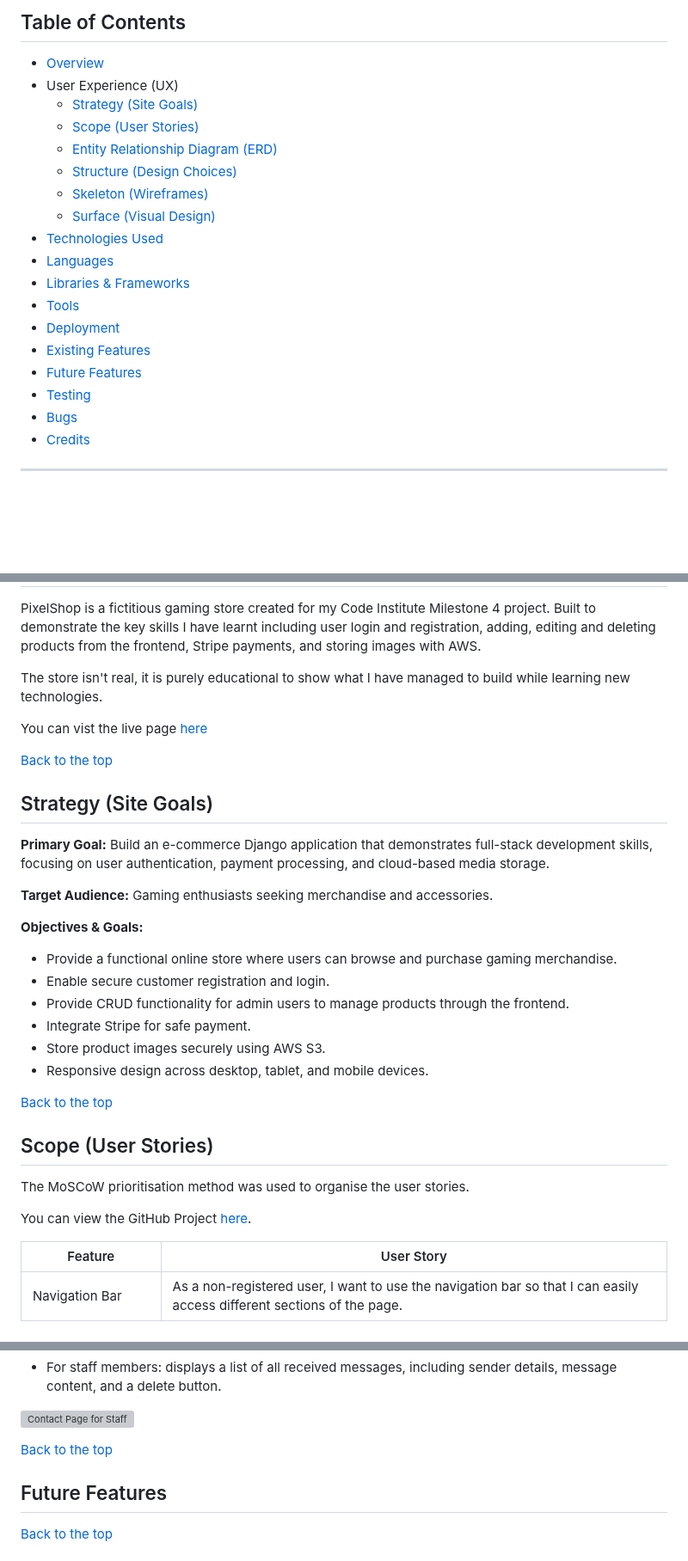
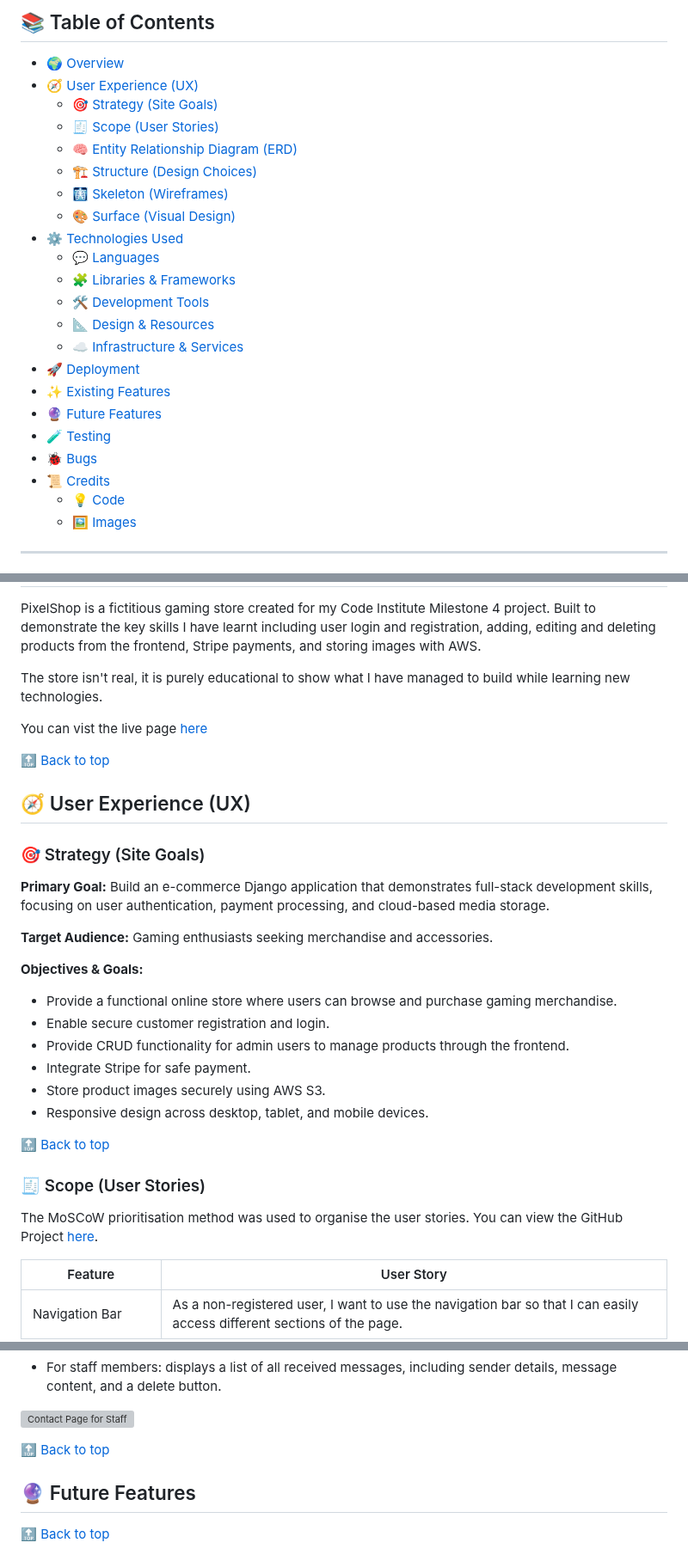
Before and after one commit to faelf/pixel_shop, a Markdown page: readme.md, 3 parts joined by grey strips. Shown at 86% size. GitHub-like rendering; blank space fills up the shorter version; grey boxes are pictures that could not be loaded.

Commit message:
Improve readme structure

```diff
--- a/readme.md
+++ b/readme.md
@@ -2,24 +2,28 @@
 
-## Table of Contents
+<h2 id="table-of-contents">📚 Table of Contents</h2>
 
-- [Overview](#overview)
-- User Experience (UX)
-  - [Strategy (Site Goals)](#strategy-site-goals)
-  - [Scope (User Stories)](#scope-user-stories)
-  - [Entity Relationship Diagram (ERD)](#entity-relationship-diagram-erd)
-  - [Structure (Design Choices)](#structure-design-choices)
-  - [Skeleton (Wireframes)](#skeleton-wireframes)
-  - [Surface (Visual Design)](#surface-visual-design)
-- [Technologies Used](#technologies-used)
-- [Languages](#languages)
-- [Libraries & Frameworks](#libraries--frameworks)
-- [Tools](#tools)
-- [Deployment](#deployment)
-- [Existing Features](#existing-features)
-- [Future Features](#future-features)
-- [Testing](#testing)
-- [Bugs](#bugs)
-- [Credits](#credits)
+- [🌍 Overview](#overview)
+- [🧭 User Experience (UX)](#user-experience)
+  - [🎯 Strategy (Site Goals)](#strategy-site-goals)
+  - [🧾 Scope (User Stories)](#scope-user-stories)
+  - [🧠 Entity Relationship Diagram (ERD)](#entity-relationship-diagram-erd)
+  - [🏗️ Structure (Design Choices)](#structure-design-choices)
+  - [🩻 Skeleton (Wireframes)](#skeleton-wireframes)
+  - [🎨 Surface (Visual Design)](#surface-visual-design)
+- [⚙️ Technologies Used](#technologies-used)
+  - [💬 Languages](#languages)
+  - [🧩 Libraries & Frameworks](#libraries-and-frameworks)
+  - [🛠️ Development Tools](#development-tools)
+  - [📐 Design & Resources](#design-and-resources)
+  - [☁️ Infrastructure & Services](#infrastructure-and-services)
+- [🚀 Deployment](#deployment)
+- [✨ Existing Features](#existing-features)
+- [🔮 Future Features](#future-features)
+- [🧪 Testing](#testing)
+- [🐞 Bugs](#bugs)
+- [📜 Credits](#credits)
+  - [💡 Code](#code)
+  - [🖼️ Images](#images)
 
 ---
 
@@ -31,9 +35,11 @@ The store isn't real, it is purely educational to show what I have managed to bu
 
 You can vist the live page [here](https://pixelshop-fdf6b277567f.herokuapp.com/)
 
-[Back to the top](#table-of-contents)
+[🔝 Back to top](#table-of-contents)
 
-## Strategy (Site Goals)
+<h2 id="user-experience">🧭 User Experience (UX)</h2>
+
+<h3 id="strategy-site-goals">🎯 Strategy (Site Goals)</h3>
 
 **Primary Goal:** Build an e-commerce Django application that demonstrates full-stack development skills, focusing on user authentication, payment processing, and cloud-based media storage.
 
@@ -48,13 +54,11 @@ You can vist the live page [here](https://pixelshop-fdf6b277567f.herokuapp.com/)
 - Store product images securely using AWS S3.
 - Responsive design across desktop, tablet, and mobile devices.
 
-[Back to the top](#table-of-contents)
+[🔝 Back to top](#table-of-contents)
 
-## Scope (User Stories)
+<h3 id="scope-user-stories">🧾 Scope (User Stories)</h3>
 
-The MoSCoW prioritisation method was used to organise the user stories.
-
-You can view the GitHub Project [here](https://github.com/users/faelf/projects/5).
+The MoSCoW prioritisation method was used to organise the user stories. You can view the GitHub Project [here](https://github.com/users/faelf/projects/5).
 
 | Feature                | User Story                                                                                                                              |
 | ---------------------- | --------------------------------------------------------------------------------------------------------------------------------------- |
@@ -497,9 +533,9 @@ The wireframes provide a rough visual outline of how I imagine the webpage to lo
 
 ![Contact Page for Staff](readme/existing_features/contact-page-staff.png)
 
-[Back to the top](#table-of-contents)
+[🔝 Back to top](#table-of-contents)
 
-## Future Features
+<h2 id="future-features">🔮 Future Features</h2>
 
-[Back to the top](#table-of-contents)
+[🔝 Back to top](#table-of-contents)
 
```
Also changed, not shown: other parts of readme.md (+206 -174 lines).
